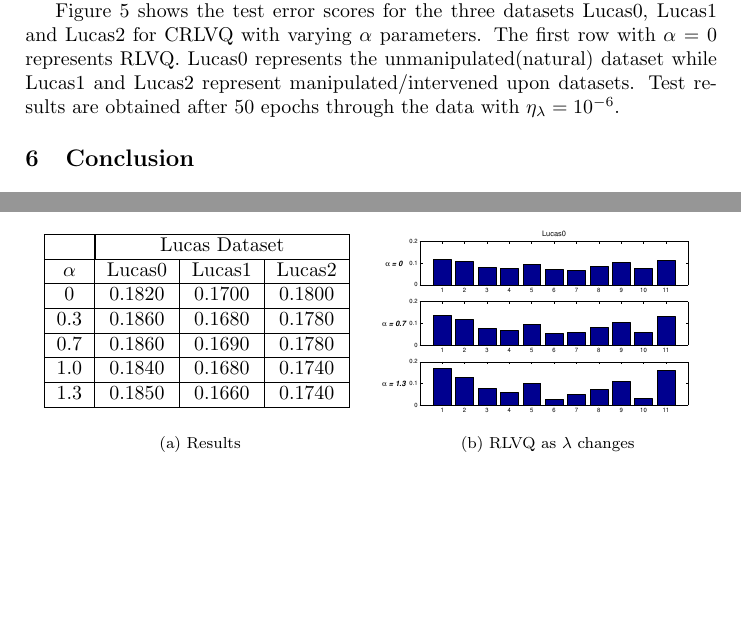
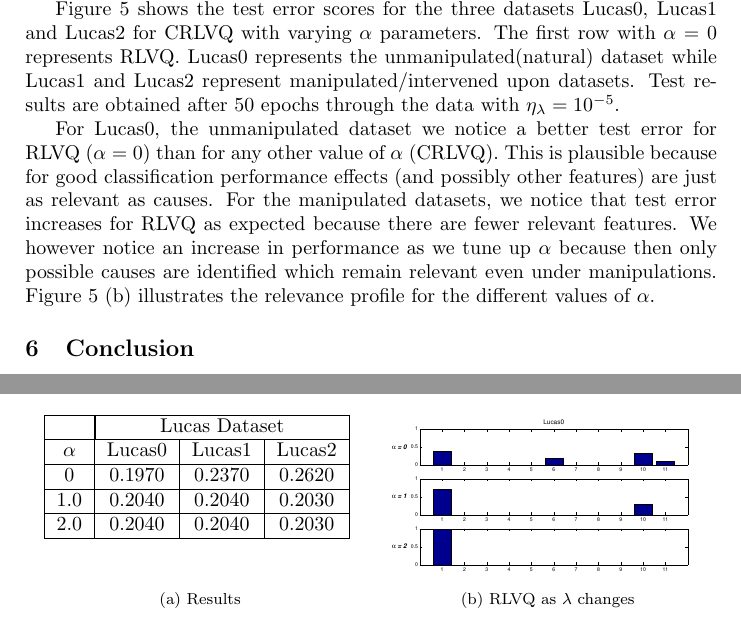
Before and after one commit to makerere-compute/causal-rlvq, a LaTeX document (doc/robust-classification-paper/crlvq.tex): two parts of pages 5 and 6 of 6 before the commit and two parts of pages 5 and 6 of 7 after it, joined at a grey line, cut so that both start at the same text, the shorter picture padded with empty space. Compiled offline with LaTeX, dvips and Ghostscript.

Commit message:
Changes to results section of paper

```diff
--- a/doc/robust-classification-paper/crlvq.tex
+++ b/doc/robust-classification-paper/crlvq.tex
@@ -184,7 +184,7 @@ For experiments on manipulated test sets we used a network simulated from a Baye
 	\label{fig:lucasgraph}
 \end{figure}
 
-Figure \ref{tab:TestErrorResults} shows the test error scores for the three datasets Lucas0, Lucas1 and Lucas2 for CRLVQ with varying $\alpha$ parameters. The first row with $\alpha$ = 0 represents RLVQ. Lucas0 represents the unmanipulated(natural) dataset while Lucas1 and Lucas2 represent manipulated/intervened upon datasets. Test results are obtained after 50 epochs through the data with $\eta_\lambda = 10^{-6}$.
+Figure \ref{tab:TestErrorResults} shows the test error scores for the three datasets Lucas0, Lucas1 and Lucas2 for CRLVQ with varying $\alpha$ parameters. The first row with $\alpha$ = 0 represents RLVQ. Lucas0 represents the unmanipulated(natural) dataset while Lucas1 and Lucas2 represent manipulated/intervened upon datasets. Test results are obtained after 50 epochs through the data with $\eta_\lambda = 10^{-5}$.
 
 \begin{figure}[t]
 	\centering
@@ -200,15 +200,11 @@ Figure \ref{tab:TestErrorResults} shows the test error scores for the three data
 \hline
 $\alpha$ &  Lucas0 &     Lucas1 &     Lucas2  \\
 \hline
-  0    &    0.1820 &     0.1700 &     0.1800  \\
+  0    &    0.1970 &     0.2370 &     0.2620  \\
 \hline
-  0.3 &     0.1860 &     0.1680 &     0.1780  \\
+  1.0 &     0.2040 &     0.2040 &     0.2030  \\
 \hline
-  0.7 &     0.1860 &     0.1690 &     0.1780   \\
-\hline
-  1.0 &     0.1840 &     0.1680 &     0.1740   \\
-\hline
-  1.3 &     0.1850 &     0.1660 &     0.1740   \\
+  2.0 &     0.2040 &     0.2040 &     0.2030   \\
 \hline
 \end{tabular}
 \vspace{0cm}
@@ -219,7 +215,7 @@ $\alpha$ &  Lucas0 &     Lucas1 &     Lucas2  \\
 	\label{tab:TestErrorResults}
 \end{figure}
 
-%For Lucas0, the unmanipulated dataset we notice a better test error for RLVQ ($\alpha = 0$) than for any other value of $\alpha$ (CRLVQ). This is plausible because for good classification performance effects (and possibly other features) are just as relevant as causes, so as we increase $\alpha$ we seive out most of the other features and keep the causally relevant features which may generally lead to poorer performance as is evidenced in the table.
+For Lucas0, the unmanipulated dataset we notice a better test error for RLVQ ($\alpha = 0$) than for any other value of $\alpha$ (CRLVQ). This is plausible because for good classification performance effects (and possibly other features) are just as relevant as causes. For the manipulated datasets, we notice that test error increases for RLVQ as expected because there are fewer relevant features. We however notice an increase in performance as we tune up $\alpha$ because then only possible causes are identified which remain relevant even under manipulations. Figure 5 (b) illustrates the relevance profile for the different values of $\alpha$.
 
 %For the manipulated datasets, Lucas1 and Lucas2 we notice the opposite effect. There is better accuracy as $\alpha$ is increased as expected because the causes remain predictive after the data is manipulated. A higher $\alpha$ biases the relevance profile towards causally relevant features hence the increase in performance. While generally this is true, the performance tends to be sensitive to the values of $\alpha$ and the RLVQ learning rate $\eta_\alpha$.
 
```
Also changed, not shown: doc/robust-classification-paper/crlvq.pdf, doc/robust-classification-paper/crlvq.ps, doc/robust-classification-paper/lucaslambda.eps, doc/robust-classification-paper/crlvq.tex (4 more changed lines), 3 other files.
